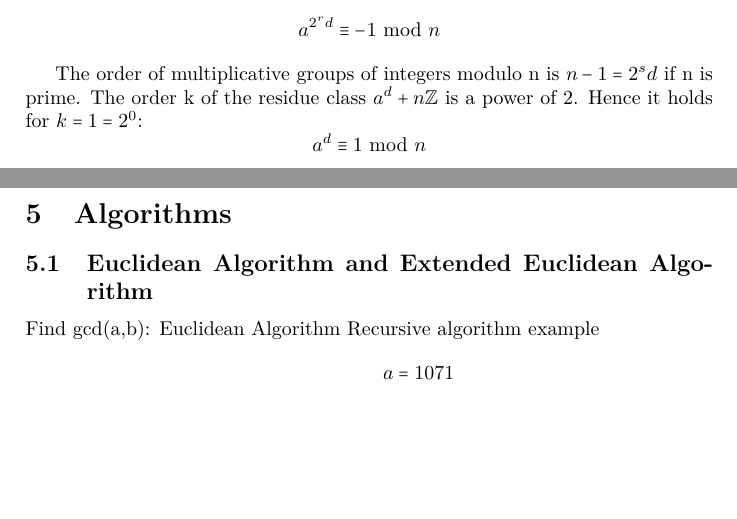
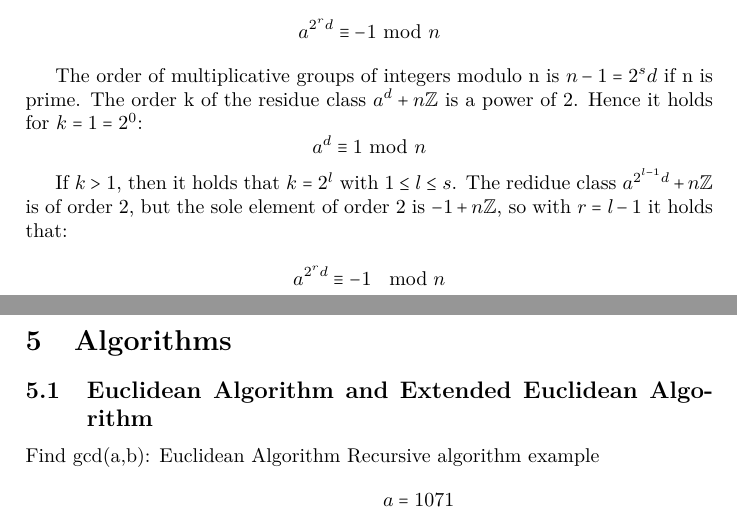
Before and after one commit to lucasgerads/cryptography-reference, a LaTeX document (formeln.tex): two parts of pages 3 and 4 of 5, joined at a grey line, cut so that both start at the same text, the shorter picture padded with empty space. Compiled offline with pdfLaTeX.

Commit message:
mrpt update

```diff
--- a/formeln.tex
+++ b/formeln.tex
@@ -175,6 +175,11 @@ or there is one r in \{ 0,1,\dots,s-1 \} with
 The order of multiplicative groups of integers modulo n is $n-1=2^sd$ if n is prime. The order k of the residue class $a^d + n\mathbb{Z}$ is a power of 2. Hence it holds for $k = 1 = 2^0$:
 \[ a^d \equiv 1 \text{ mod } n \]
 
+If $k>1$, then it holds that $k=2^l$ with $1 \leq l \leq s$. The redidue class $a^{2^{l-1}d} + n\mathbb{Z}$ is of order 2, but the sole element of order 2 is $-1 + n\mathbb{Z}$, so with $r=l-1$ it holds that:
+
+\[ a^{2^rd} \equiv -1 \mod n \]
+
+
 \section{Algorithms}
 \subsection{Euclidean Algorithm and Extended Euclidean Algorithm}
 Find gcd(a,b): Euclidean Algorithm
```
